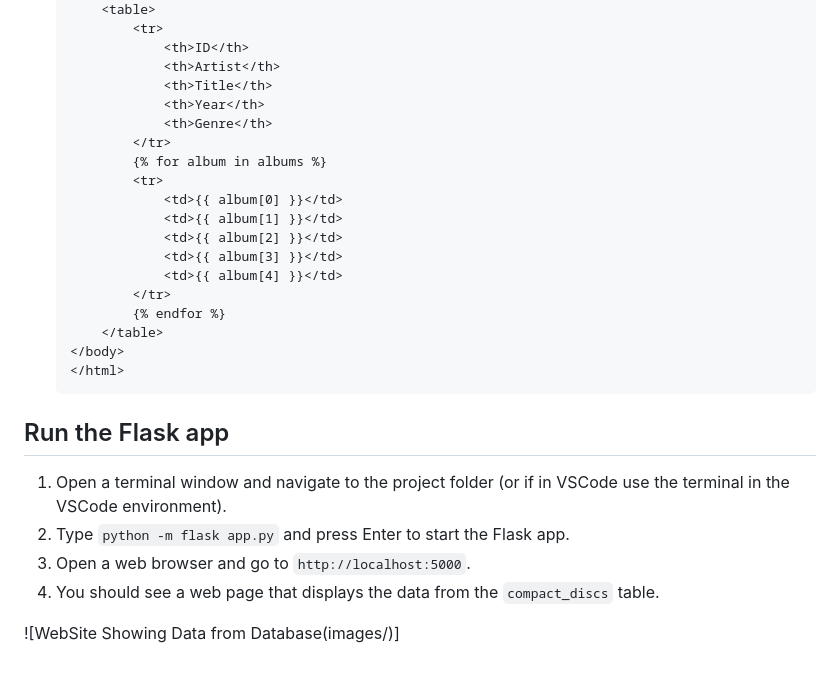
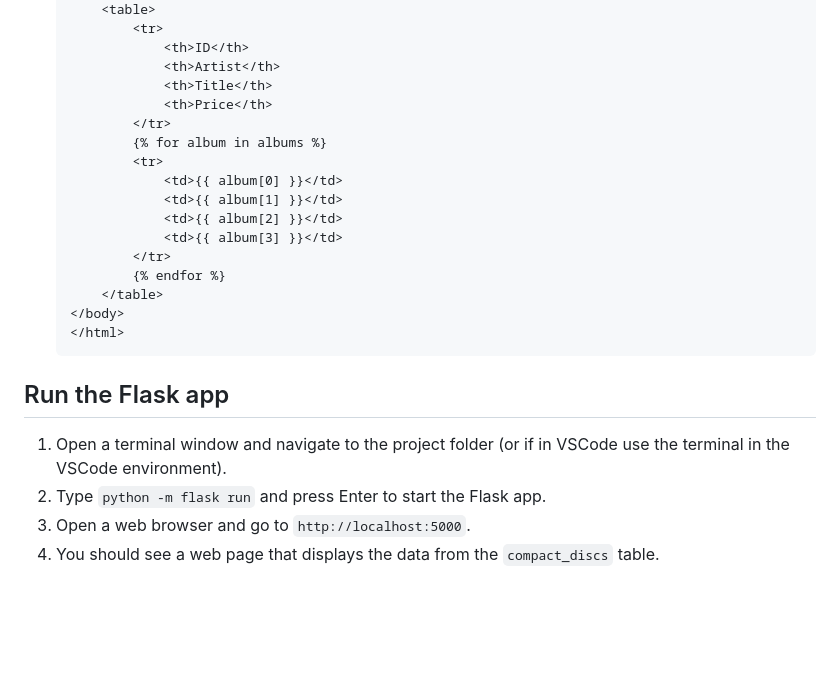
Before and after one commit to nicktodd/pythondemos, a Markdown page: lab_instructions/basic_flask.md, the part around the change printed below. Rendered like a GitHub page; blank space fills up the shorter version.

```diff
--- a/lab_instructions/basic_flask.md
+++ b/lab_instructions/basic_flask.md
@@ -113,8 +73,7 @@ insert into tracks values (3, 16, 'Spice up your life');
                 <th>ID</th>
                 <th>Artist</th>
                 <th>Title</th>
-                <th>Year</th>
-                <th>Genre</th>
+                <th>Price</th>
             </tr>
             {% for album in albums %}
             <tr>
@@ -122,7 +81,6 @@ insert into tracks values (3, 16, 'Spice up your life');
                 <td>{{ album[1] }}</td>
                 <td>{{ album[2] }}</td>
                 <td>{{ album[3] }}</td>
-                <td>{{ album[4] }}</td>
             </tr>
             {% endfor %}
         </table>
@@ -133,8 +91,6 @@ insert into tracks values (3, 16, 'Spice up your life');
 ## Run the Flask app
 
 1. Open a terminal window and navigate to the project folder (or if in VSCode use the terminal in the VSCode environment).
-2. Type `python -m flask app.py` and press Enter to start the Flask app.
+2. Type `python -m flask run` and press Enter to start the Flask app.
 3. Open a web browser and go to `http://localhost:5000`.
 4. You should see a web page that displays the data from the `compact_discs` table.
-
-![WebSite Showing Data from Database(images/)]
```
Also changed, not shown: other parts of lab_instructions/basic_flask.md (+1 -41 lines), lab_instructions/python_databases_lab.md (+20 -1 lines), lab_instructions/images/mysql-script.png (added), 8 other files.
